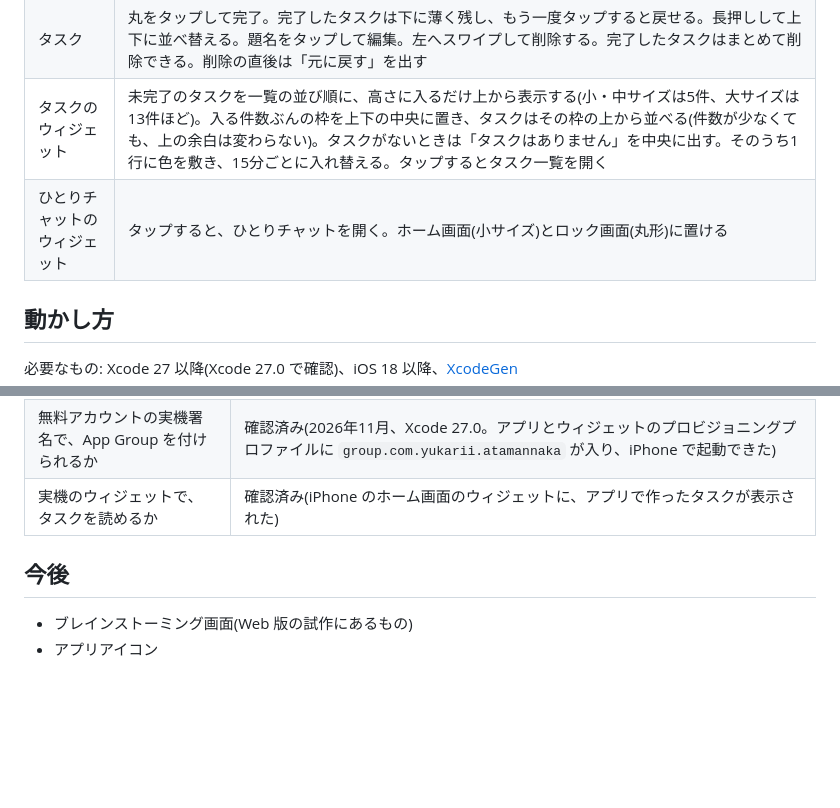
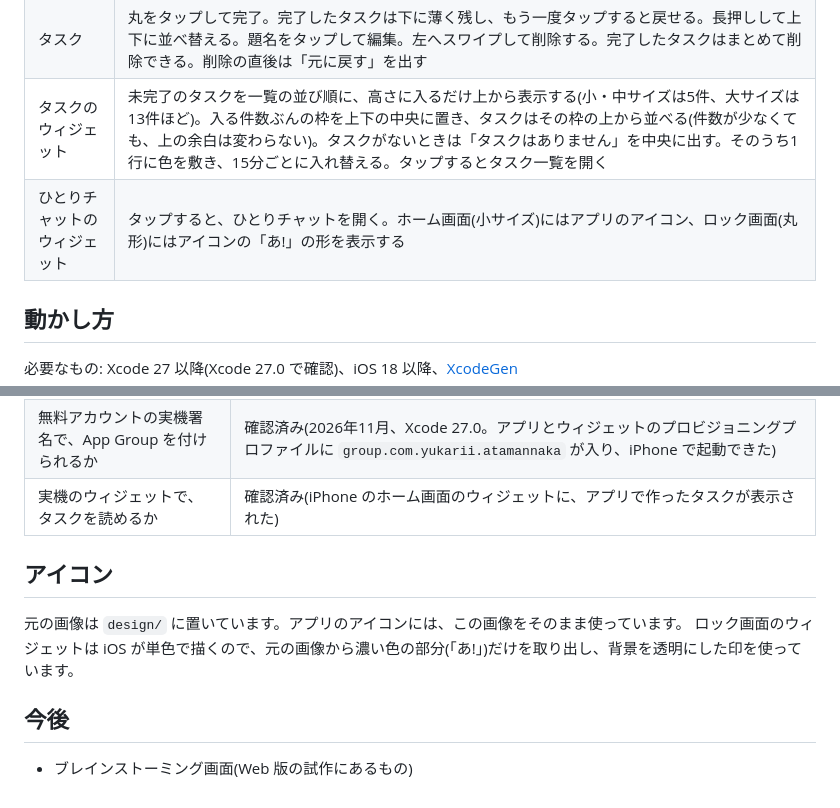
Before and after one commit to mywhim/Atamannaka, a Markdown page: README.md, 2 parts joined by grey strips. GitHub-like rendering; blank space fills up the shorter version.

Commit message:
アプリのアイコンを入れ、ひとりチャットのウィジェットにも使う
- design/ に元の画像を置き、アプリのアイコンにする
- ホーム画面のウィジェットにはアイコンを、ロック画面にはアイコンから取り出した「あ!」の印を表示する

Co-Authored-By: Claude Opus 5.5 <noreply@anthropic.com>

```diff
--- a/README.md
+++ b/README.md
@@ -15,7 +15,7 @@ Web 版の試作(HTML/JavaScript)で使い心地を確かめてから、SwiftUI
 | メモの削除 | メモを左へスワイプして削除し、直後は「元に戻す」を出す。そのメモから作ったタスクは残す |
 | タスク | 丸をタップして完了。完了したタスクは下に薄く残し、もう一度タップすると戻せる。長押しして上下に並べ替える。題名をタップして編集。左へスワイプして削除する。完了したタスクはまとめて削除できる。削除の直後は「元に戻す」を出す |
 | タスクのウィジェット | 未完了のタスクを一覧の並び順に、高さに入るだけ上から表示する(小・中サイズは5件、大サイズは13件ほど)。入る件数ぶんの枠を上下の中央に置き、タスクはその枠の上から並べる(件数が少なくても、上の余白は変わらない)。タスクがないときは「タスクはありません」を中央に出す。そのうち1行に色を敷き、15分ごとに入れ替える。タップするとタスク一覧を開く |
-| ひとりチャットのウィジェット | タップすると、ひとりチャットを開く。ホーム画面(小サイズ)とロック画面(丸形)に置ける |
+| ひとりチャットのウィジェット | タップすると、ひとりチャットを開く。ホーム画面(小サイズ)にはアプリのアイコン、ロック画面(丸形)にはアイコンの「あ!」の形を表示する |
 
 ## 動かし方
 
@@ -143,7 +143,11 @@ xcodebuild test -project Atamannaka.xcodeproj -scheme Atamannaka -destination 'p
 | 無料アカウントの実機署名で、App Group を付けられるか | 確認済み(2026年11月、Xcode 27.0。アプリとウィジェットのプロビジョニングプロファイルに `group.com.yukarii.atamannaka` が入り、iPhone で起動できた) |
 | 実機のウィジェットで、タスクを読めるか | 確認済み(iPhone のホーム画面のウィジェットに、アプリで作ったタスクが表示された) |
 
+## アイコン
+
+元の画像は `design/` に置いています。アプリのアイコンには、この画像をそのまま使っています。
+ロック画面のウィジェットは iOS が単色で描くので、元の画像から濃い色の部分(「あ!」)だけを取り出し、背景を透明にした印を使っています。
+
 ## 今後
 
 - ブレインストーミング画面(Web 版の試作にあるもの)
-- アプリアイコン
```
Also changed, not shown: design/Frame 6.png (added), 9 other files.
